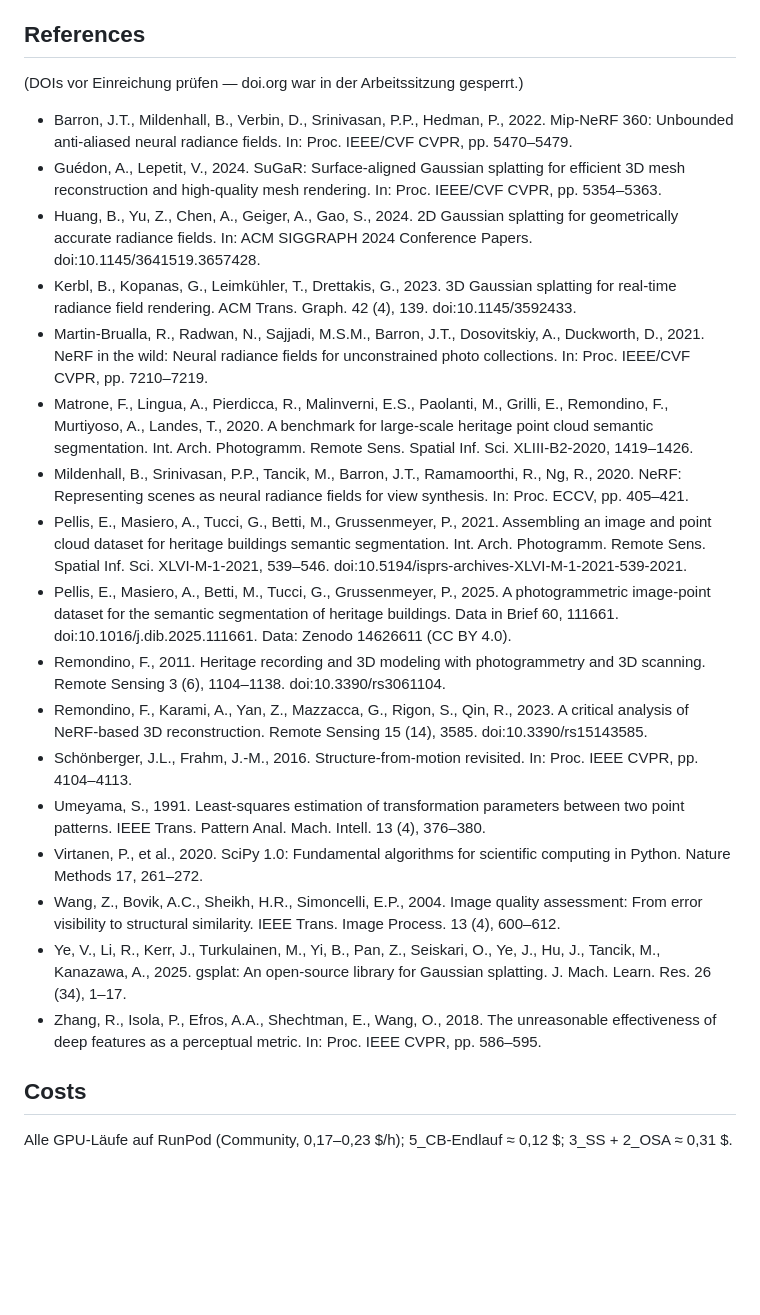
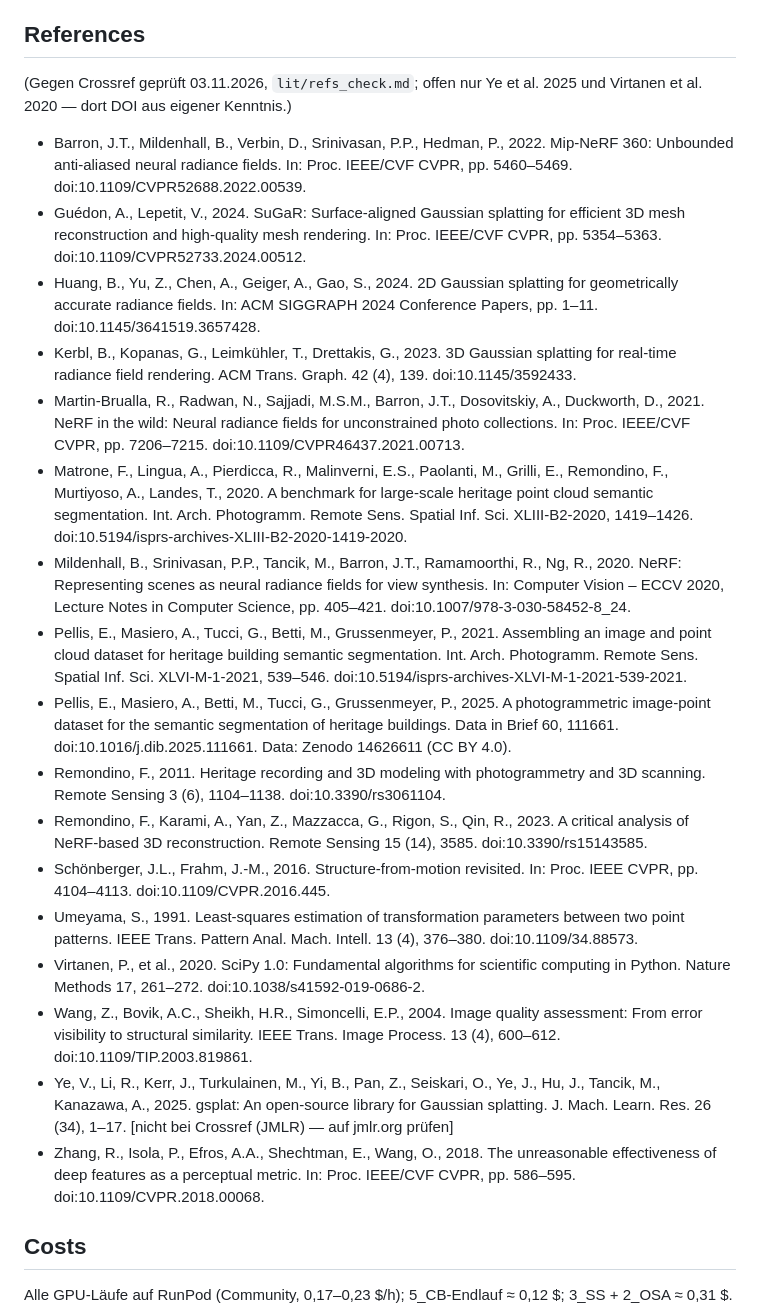
Before and after one commit to anayana/For3Dsuite, a Markdown page: Paper_ODT/Heritage_Toolkit_Paper/Manuskript_Entwurf.md, the part around the change. Drawn GitHub-style; blank space fills up the shorter version.

Commit message:
Paper B: Literatur gegen Crossref korrigiert (Seiten, DOIs)
Co-Authored-By: Claude Opus 5.5 <noreply@anthropic.com>
Claude-Session: https://claude.ai/code/session_01EWi9WYY4CMGT45BZm4sgXJ

```diff
--- a/Paper_ODT/Heritage_Toolkit_Paper/Manuskript_Entwurf.md
+++ b/Paper_ODT/Heritage_Toolkit_Paper/Manuskript_Entwurf.md
@@ -234,26 +234,30 @@ Zenodo, doi:[DOI nach Freigabe des Zenodo-Release] (GPL-3.0-or-later; tables CC
 
 ## References
 
-(DOIs vor Einreichung prüfen — doi.org war in der Arbeitssitzung gesperrt.)
+(Gegen Crossref geprüft 03.11.2026, `lit/refs_check.md`; offen nur Ye et al. 2025 und Virtanen et al. 2020 — dort DOI aus eigener Kenntnis.)
 
 - Barron, J.T., Mildenhall, B., Verbin, D., Srinivasan, P.P., Hedman, P., 2022. Mip-NeRF 360: Unbounded
-  anti-aliased neural radiance fields. In: Proc. IEEE/CVF CVPR, pp. 5470–5479.
+  anti-aliased neural radiance fields. In: Proc. IEEE/CVF CVPR, pp. 5460–5469.
+  doi:10.1109/CVPR52688.2022.00539.
 - Guédon, A., Lepetit, V., 2024. SuGaR: Surface-aligned Gaussian splatting for efficient 3D mesh
   reconstruction and high-quality mesh rendering. In: Proc. IEEE/CVF CVPR, pp. 5354–5363.
+  doi:10.1109/CVPR52733.2024.00512.
 - Huang, B., Yu, Z., Chen, A., Geiger, A., Gao, S., 2024. 2D Gaussian splatting for geometrically accurate
-  radiance fields. In: ACM SIGGRAPH 2024 Conference Papers. doi:10.1145/3641519.3657428.
+  radiance fields. In: ACM SIGGRAPH 2024 Conference Papers, pp. 1–11. doi:10.1145/3641519.3657428.
 - Kerbl, B., Kopanas, G., Leimkühler, T., Drettakis, G., 2023. 3D Gaussian splatting for real-time radiance
   field rendering. ACM Trans. Graph. 42 (4), 139. doi:10.1145/3592433.
 - Martin-Brualla, R., Radwan, N., Sajjadi, M.S.M., Barron, J.T., Dosovitskiy, A., Duckworth, D., 2021. NeRF
   in the wild: Neural radiance fields for unconstrained photo collections. In: Proc. IEEE/CVF CVPR,
-  pp. 7210–7219.
+  pp. 7206–7215. doi:10.1109/CVPR46437.2021.00713.
 - Matrone, F., Lingua, A., Pierdicca, R., Malinverni, E.S., Paolanti, M., Grilli, E., Remondino, F.,
   Murtiyoso, A., Landes, T., 2020. A benchmark for large-scale heritage point cloud semantic segmentation.
   Int. Arch. Photogramm. Remote Sens. Spatial Inf. Sci. XLIII-B2-2020, 1419–1426.
+  doi:10.5194/isprs-archives-XLIII-B2-2020-1419-2020.
 - Mildenhall, B., Srinivasan, P.P., Tancik, M., Barron, J.T., Ramamoorthi, R., Ng, R., 2020. NeRF:
-  Representing scenes as neural radiance fields for view synthesis. In: Proc. ECCV, pp. 405–421.
+  Representing scenes as neural radiance fields for view synthesis. In: Computer Vision – ECCV 2020,
+  Lecture Notes in Computer Science, pp. 405–421. doi:10.1007/978-3-030-58452-8_24.
 - Pellis, E., Masiero, A., Tucci, G., Betti, M., Grussenmeyer, P., 2021. Assembling an image and point
-  cloud dataset for heritage buildings semantic segmentation. Int. Arch. Photogramm. Remote Sens. Spatial
+  cloud dataset for heritage building semantic segmentation. Int. Arch. Photogramm. Remote Sens. Spatial
   Inf. Sci. XLVI-M-1-2021, 539–546. doi:10.5194/isprs-archives-XLVI-M-1-2021-539-2021.
 - Pellis, E., Masiero, A., Betti, M., Tucci, G., Grussenmeyer, P., 2025. A photogrammetric image-point
   dataset for the semantic segmentation of heritage buildings. Data in Brief 60, 111661.
@@ -263,18 +267,19 @@ Zenodo, doi:[DOI nach Freigabe des Zenodo-Release] (GPL-3.0-or-later; tables CC
 - Remondino, F., Karami, A., Yan, Z., Mazzacca, G., Rigon, S., Qin, R., 2023. A critical analysis of
   NeRF-based 3D reconstruction. Remote Sensing 15 (14), 3585. doi:10.3390/rs15143585.
 - Schönberger, J.L., Frahm, J.-M., 2016. Structure-from-motion revisited. In: Proc. IEEE CVPR,
-  pp. 4104–4113.
+  pp. 4104–4113. doi:10.1109/CVPR.2016.445.
 - Umeyama, S., 1991. Least-squares estimation of transformation parameters between two point patterns.
-  IEEE Trans. Pattern Anal. Mach. Intell. 13 (4), 376–380.
+  IEEE Trans. Pattern Anal. Mach. Intell. 13 (4), 376–380. doi:10.1109/34.88573.
 - Virtanen, P., et al., 2020. SciPy 1.0: Fundamental algorithms for scientific computing in Python.
-  Nature Methods 17, 261–272.
+  Nature Methods 17, 261–272. doi:10.1038/s41592-019-0686-2.
 - Wang, Z., Bovik, A.C., Sheikh, H.R., Simoncelli, E.P., 2004. Image quality assessment: From error
   visibility to structural similarity. IEEE Trans. Image Process. 13 (4), 600–612.
+  doi:10.1109/TIP.2003.819861.
 - Ye, V., Li, R., Kerr, J., Turkulainen, M., Yi, B., Pan, Z., Seiskari, O., Ye, J., Hu, J., Tancik, M.,
   Kanazawa, A., 2025. gsplat: An open-source library for Gaussian splatting. J. Mach. Learn. Res. 26 (34),
-  1–17.
+  1–17. [nicht bei Crossref (JMLR) — auf jmlr.org prüfen]
 - Zhang, R., Isola, P., Efros, A.A., Shechtman, E., Wang, O., 2018. The unreasonable effectiveness of deep
-  features as a perceptual metric. In: Proc. IEEE CVPR, pp. 586–595.
+  features as a perceptual metric. In: Proc. IEEE/CVF CVPR, pp. 586–595. doi:10.1109/CVPR.2018.00068.
 
 ## Costs
 
```
